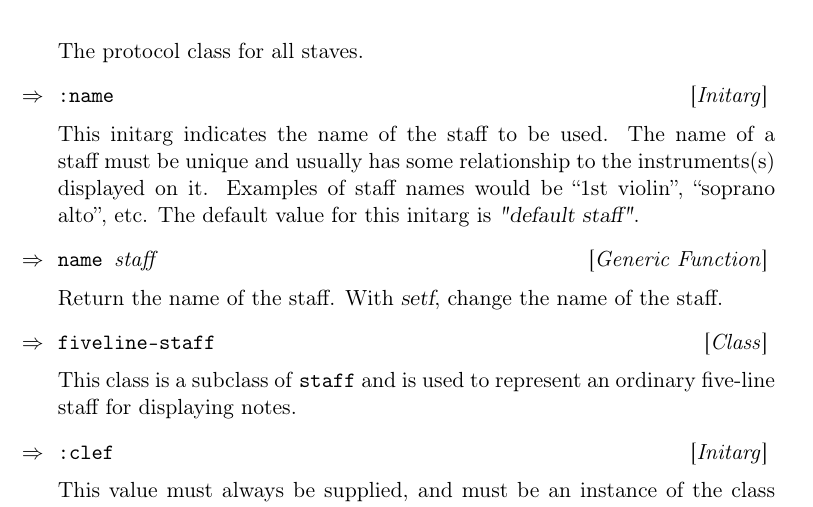
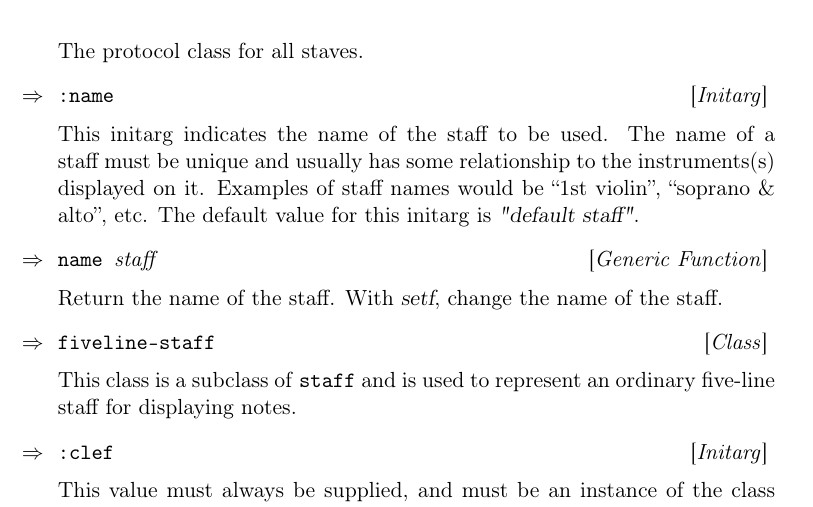
Before and after one commit to robert-strandh/Gsharp, a LaTeX book (Doc/gsharp.tex, which reads Doc/buffer.tex): part of page 53 of 108, cut so that both start at the same text. Compiled offline with pdfLaTeX.

Commit message:
Documentation build fixes

```diff
--- a/Doc/buffer.tex
+++ b/Doc/buffer.tex
@@ -90,7 +90,7 @@ The protocol class for all staves.
 This initarg indicates the name of the staff to be used.  The name of
 a staff must be unique and usually has some relationship to the
 instruments(s) displayed on it.  Examples of staff names would be
-``1st violin'', ``soprano & alto'', etc.  The default value for this
+``1st violin'', ``soprano \& alto'', etc.  The default value for this
 initarg is \lispobj{"default staff"}.
 
 \Defgeneric {name} {staff}
```
Also changed, not shown: Doc/Makefile, 1 other file.
